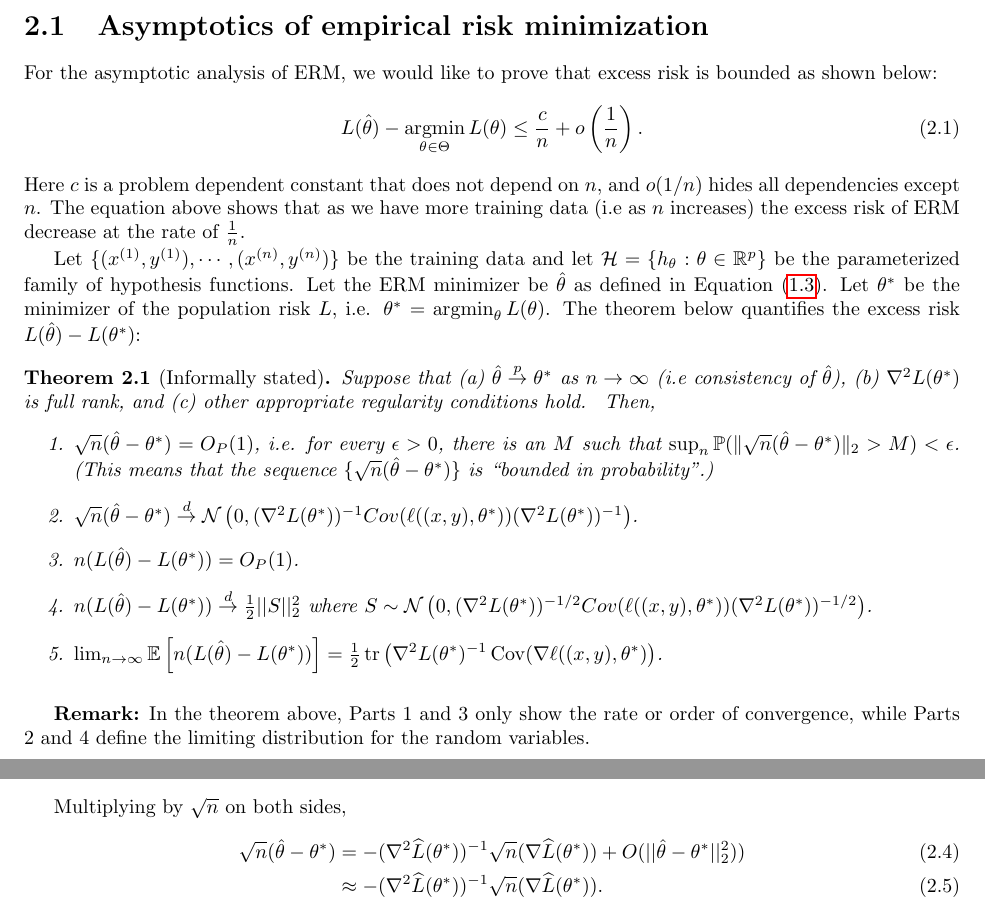
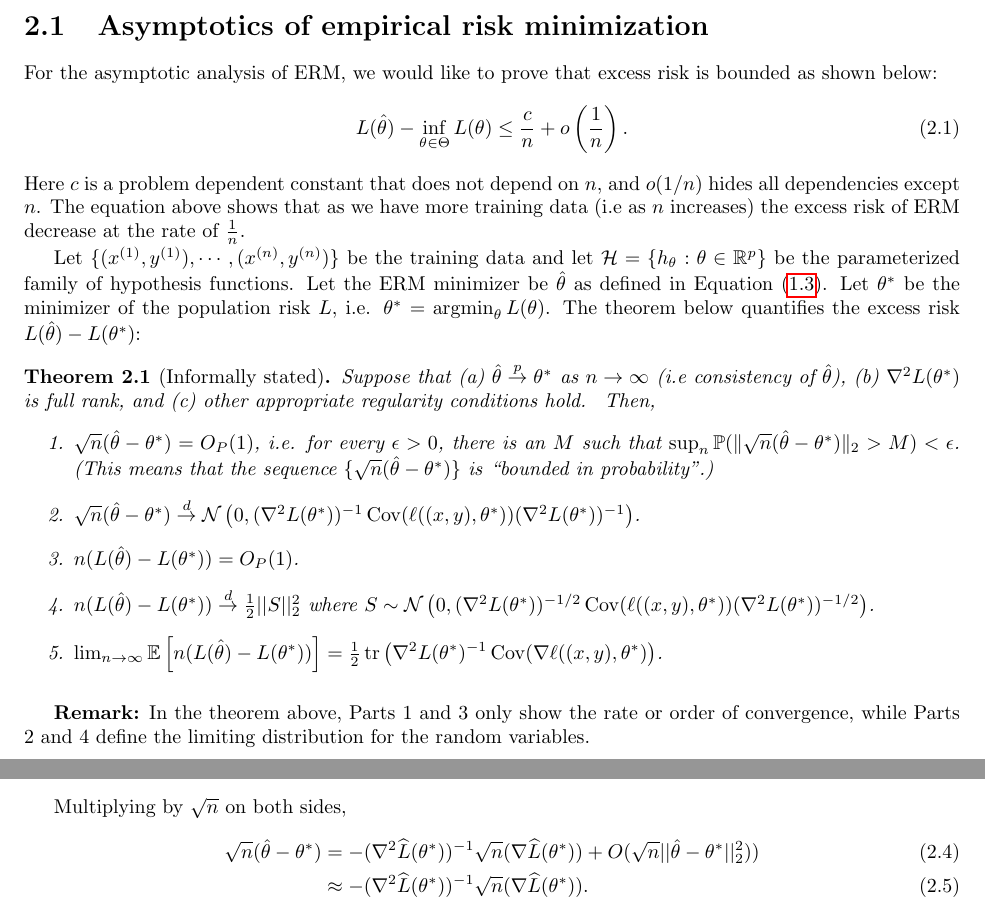
Before and after one commit to tengyuma/cs229m_notes, a LaTeX thesis (tex/master.tex, which reads tex/collection/02asymptotics.tex): two parts of pages 9 and 10 of 108, joined at a grey line, cut so that both start at the same text. Compiled offline with pdfLaTeX.

Commit message:
fixed some typos noticed by Vamsi Saladi + Xuan Su

```diff
--- a/tex/collection/02asymptotics.tex
+++ b/tex/collection/02asymptotics.tex
@@ -10,7 +10,7 @@ In this chapter, we use an asymptotic approach (i.e assuming number of training
 
 For the asymptotic analysis of ERM, we would like to prove that excess risk is bounded as shown below:
 \al{
-    L(\hat{\theta}) - \argmin_{\theta \in \Theta} L(\theta) \leq \frac{c}{n} + o\left(\frac{1}{n}\right).
+    L(\hat{\theta}) - \inf_{\theta \in \Theta} L(\theta) \leq \frac{c}{n} + o\left(\frac{1}{n}\right).
     \label{lec1:eqn:erm-bound}
 }
 Here $c$ is a problem dependent constant that does not depend on $n$, and $o(1/n)$ hides all dependencies except $n$. The equation above shows that as we have more training data (i.e as $n$ increases) the excess risk of ERM decrease at the rate of $\frac{1}{n}$.
@@ -25,9 +25,9 @@ Then,
 \begin{enumerate}
     \item $\sqrt{n} (\hat{\theta} - \theta^{*}) = O_P(1)$, i.e. for every $\epsilon > 0$, there is an $M$ such that $\sup_n \bbP (\| \sqrt{n} (\hat{\theta} - \theta^{*}) \|_2 > M) < \epsilon$. (This means that the sequence $\{ \sqrt{n} (\hat{\theta} - \theta^{*}) \}$ is ``bounded in probability".)
 
-    \item  $\sqrt{n}(\hat{\theta}-\theta^{*}) \overset{d}{\to} \mathcal{N} \left(0, (\nabla^{2}L(\theta^{*}))^{-1}Cov(\ell((x,y), \theta^*)) (\nabla^{2}L(\theta^{*}))^{-1} \right)$.
+    \item  $\sqrt{n}(\hat{\theta}-\theta^{*}) \overset{d}{\to} \mathcal{N} \left(0, (\nabla^{2}L(\theta^{*}))^{-1}\Cov(\ell((x,y), \theta^*)) (\nabla^{2}L(\theta^{*}))^{-1} \right)$.
      \item $n (L(\hat{\theta}) - L(\theta^{*})) = O_P(1)$.
-    \item $n (L(\hat{\theta}) - L(\theta^{*})) \overset{d}{\to} \frac{1}{2} ||S||_{2}^{2}$ where $S \sim \mathcal{N} \left(0, (\nabla^{2}L(\theta^{*}))^{-1/2}Cov(\ell((x,y), \theta^*)) (\nabla^{2}L(\theta^{*}))^{-1/2} \right)$.
+    \item $n (L(\hat{\theta}) - L(\theta^{*})) \overset{d}{\to} \frac{1}{2} ||S||_{2}^{2}$ where $S \sim \mathcal{N} \left(0, (\nabla^{2}L(\theta^{*}))^{-1/2}\Cov(\ell((x,y), \theta^*)) (\nabla^{2}L(\theta^{*}))^{-1/2} \right)$.
     \item $\lim_{n \to \infty} \E \left[ n (L(\hat \theta) - L(\theta^*)) \right] = \frac12 \tr\left( \nabla^2 L(\theta^*)^{-1} \Cov(\nabla \ell ((x, y), \theta^*) \right)$.
 \end{enumerate}
 \label{lec1:thm:asymp}
@@ -80,7 +80,7 @@ Rearranging, we have
 
 Multiplying by $\sqrt{n}$ on both sides,
  \al{
-\sqrt{n} (\hat{\theta}-\theta^{*}) &= -(\nabla^{2}\hatL(\theta^{*}))^{-1} \sqrt{n} (\nabla \hatL(\theta^{*})) + O(||\hat{\theta}-\theta^{*}||_{2}^{2})) \\
+\sqrt{n} (\hat{\theta}-\theta^{*}) &= -(\nabla^{2}\hatL(\theta^{*}))^{-1} \sqrt{n} (\nabla \hatL(\theta^{*})) + O(\sqrt{n} ||\hat{\theta}-\theta^{*}||_{2}^{2})) \\
 &\approx -(\nabla^{2}\hatL(\theta^{*}))^{-1} \sqrt{n} (\nabla \hatL(\theta^{*})). \label{lec1:eqn:interm}}
 
 
```
Also changed, not shown: tex/collection/01supervised.tex (+1 -1 lines), master.pdf, tex/collection/02asymptotics.tex (6 more changed lines).
